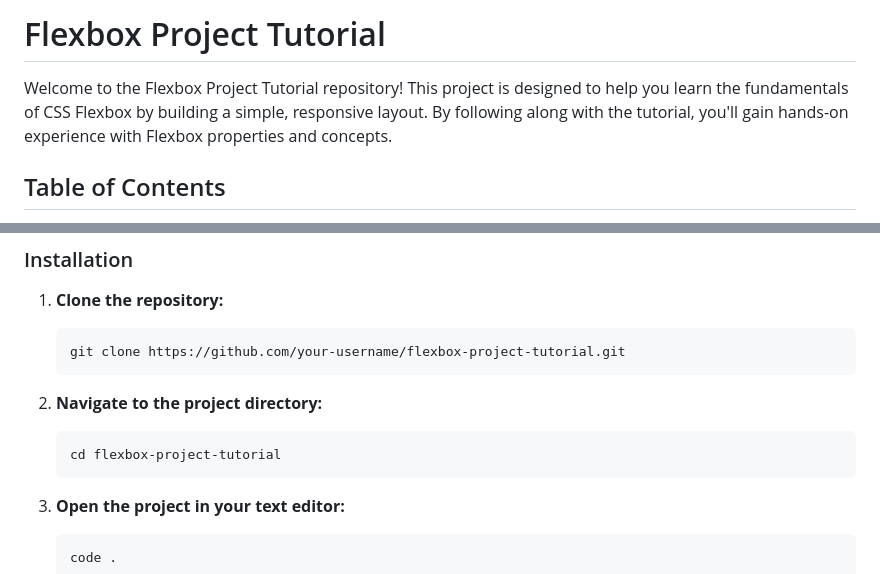
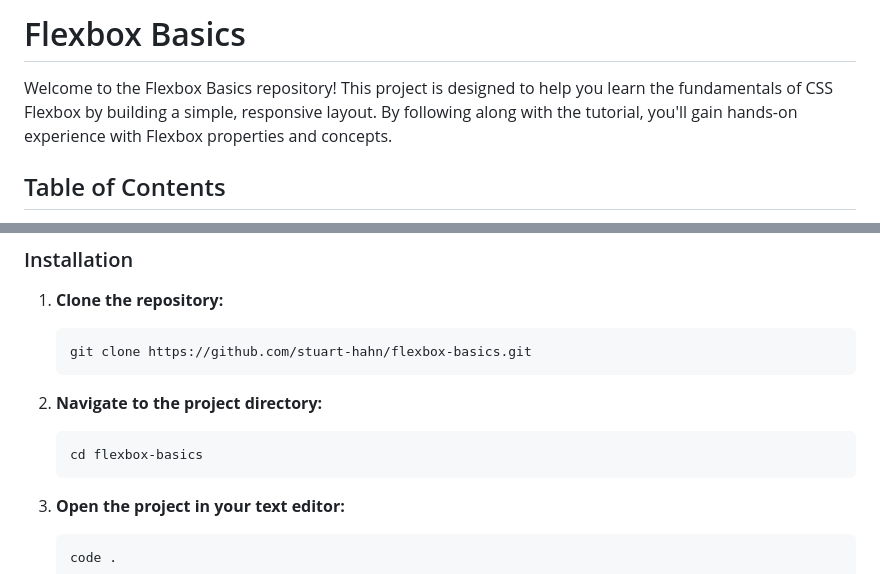
Before and after one commit to stuart-hahn/flexbox-basics, a Markdown page: README.md, 2 parts joined by grey strips. Drawn GitHub-style.

Commit message:
docs[README]: update project information

````diff
--- a/README.md
+++ b/README.md
@@ -1,6 +1,6 @@
-# Flexbox Project Tutorial
+# Flexbox Basics
 
-Welcome to the Flexbox Project Tutorial repository! This project is designed to help you learn the fundamentals of CSS Flexbox by building a simple, responsive layout. By following along with the tutorial, you'll gain hands-on experience with Flexbox properties and concepts.
+Welcome to the Flexbox Basics repository! This project is designed to help you learn the fundamentals of CSS Flexbox by building a simple, responsive layout. By following along with the tutorial, you'll gain hands-on experience with Flexbox properties and concepts.
 
 ## Table of Contents
 
@@ -39,13 +39,13 @@ To work with this project, you'll need:
 1. **Clone the repository:**
 
    ```bash
-   git clone https://github.com/your-username/flexbox-project-tutorial.git
+   git clone https://github.com/stuart-hahn/flexbox-basics.git
    ```
 
 2. **Navigate to the project directory:**
 
    ```bash
-   cd flexbox-project-tutorial
+   cd flexbox-basics
    ```
 
 3. **Open the project in your text editor:**
````
